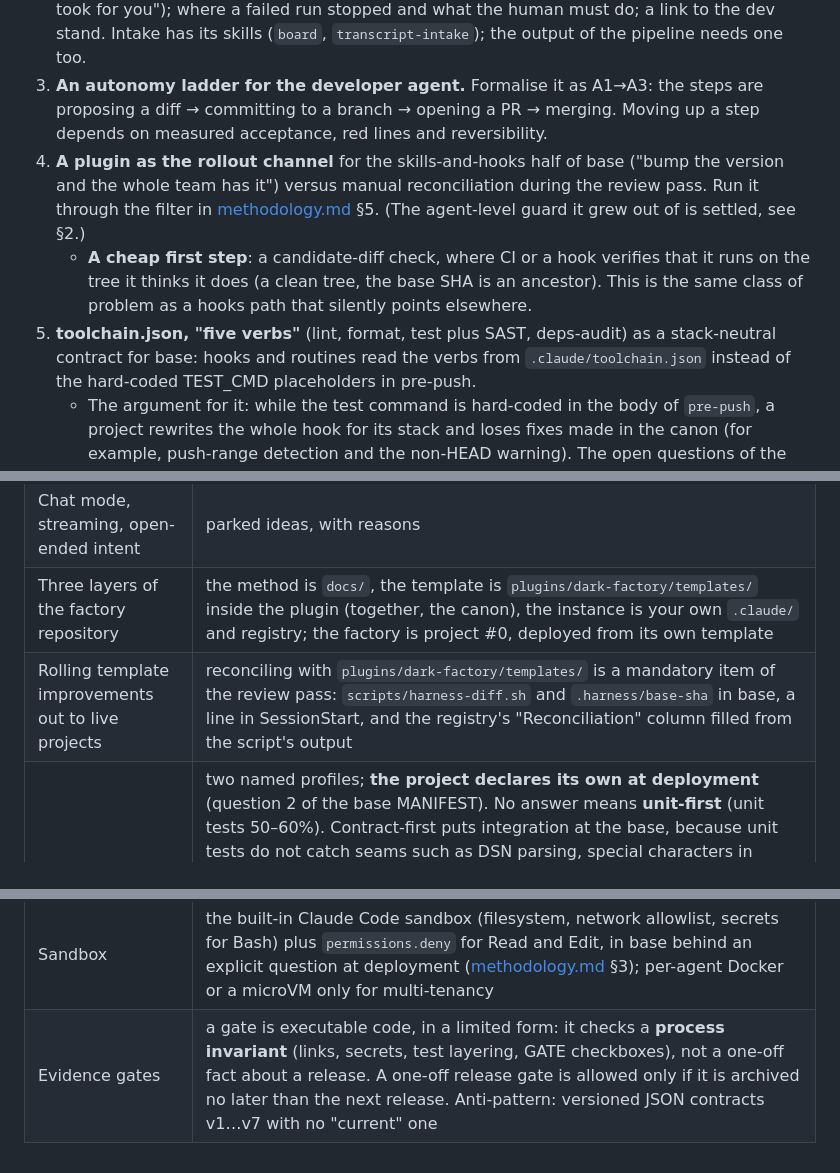
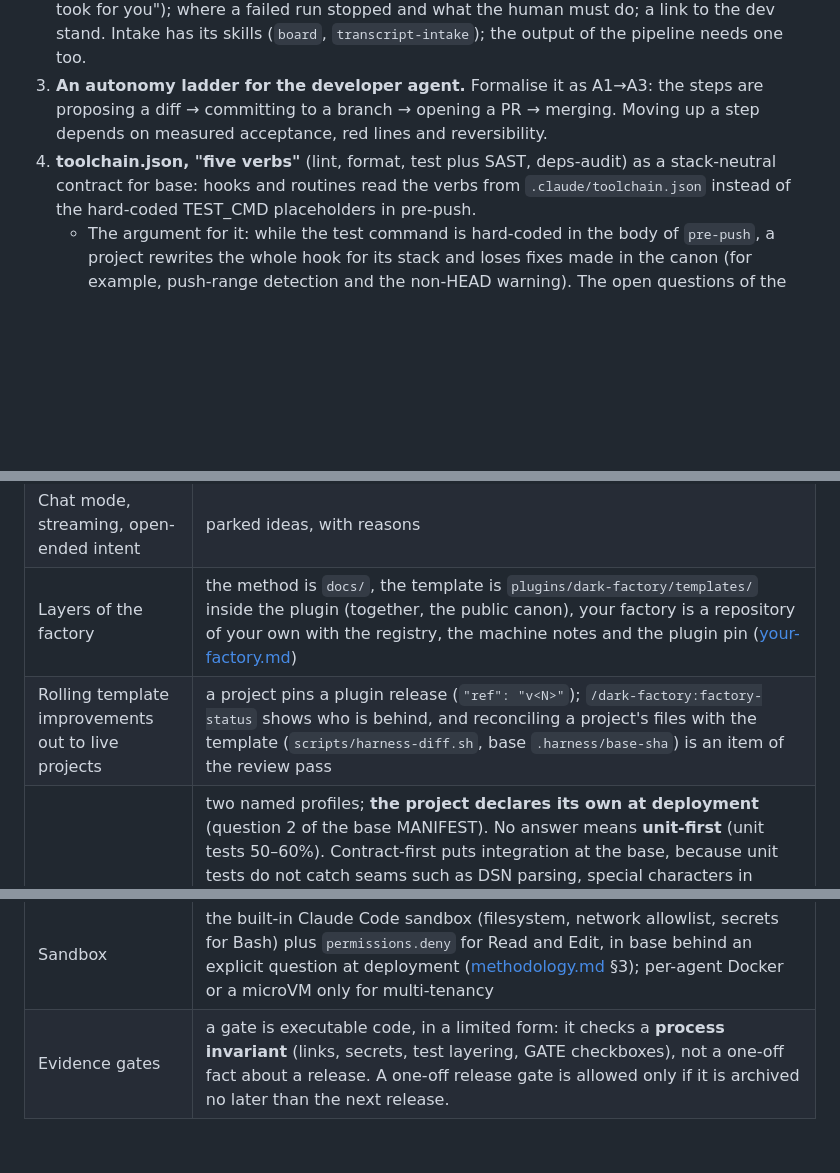
Before and after one commit to ruslantrachuk/dark-factory, a Markdown page: docs/open-questions.md, 3 parts joined by grey strips. Drawn GitHub-style; blank space fills up the shorter version.

Commit message:
open-questions: drop answered items
Co-Authored-By: Claude Sonnet 5.5 <noreply@anthropic.com>

```diff
--- a/docs/open-questions.md
+++ b/docs/open-questions.md
@@ -13,13 +13,7 @@
 3. **An autonomy ladder for the developer agent.** Formalise it as A1→A3: the steps are proposing a diff →
    committing to a branch → opening a PR → merging. Moving up a step depends on measured acceptance, red lines and
    reversibility.
-4. **A plugin as the rollout channel** for the skills-and-hooks half of base ("bump the version and the whole team
-   has it") versus manual reconciliation during the review pass. Run it through the filter in
-   [methodology.md](methodology.md) §5. (The agent-level guard it grew out of is settled, see §2.)
-   - **A cheap first step**: a candidate-diff check, where CI or a hook verifies that it runs on the tree it thinks
-     it does (a clean tree, the base SHA is an ancestor). This is the same class of problem as a hooks path that
-     silently points elsewhere.
-5. **toolchain.json, "five verbs"** (lint, format, test plus SAST, deps-audit) as a stack-neutral contract for base:
+4. **toolchain.json, "five verbs"** (lint, format, test plus SAST, deps-audit) as a stack-neutral contract for base:
    hooks and routines read the verbs from `.claude/toolchain.json` instead of the hard-coded TEST_CMD placeholders in
    pre-push.
    - The argument for it: while the test command is hard-coded in the body of `pre-push`, a project rewrites the
@@ -49,8 +43,8 @@ The open questions of the map and of individual layers live next to them: [map.m
 | Splitting an epic across several branches | no: one epic = one branch and one PR |
 | Archiving openspec folders | no: they stay forever as the record of why it was done this way |
 | Chat mode, streaming, open-ended intent | parked ideas, with reasons |
-| Three layers of the factory repository | the method is `docs/`, the template is `plugins/dark-factory/templates/` inside the plugin (together, the canon), the instance is your own `.claude/` and registry; the factory is project #0, deployed from its own template |
-| Rolling template improvements out to live projects | reconciling with `plugins/dark-factory/templates/` is a mandatory item of the review pass: `scripts/harness-diff.sh` and `.harness/base-sha` in base, a line in SessionStart, and the registry's "Reconciliation" column filled from the script's output |
+| Layers of the factory | the method is `docs/`, the template is `plugins/dark-factory/templates/` inside the plugin (together, the public canon), your factory is a repository of your own with the registry, the machine notes and the plugin pin ([your-factory.md](your-factory.md)) |
+| Rolling template improvements out to live projects | a project pins a plugin release (`"ref": "v<N>"`); `/dark-factory:factory-status` shows who is behind, and reconciling a project's files with the template (`scripts/harness-diff.sh`, base `.harness/base-sha`) is an item of the review pass |
 | Pyramid: unit or integration as the base | two named profiles; **the project declares its own at deployment** (question 2 of the base MANIFEST). No answer means **unit-first** (unit tests 50–60%). Contract-first puts integration at the base, because unit tests do not catch seams such as DSN parsing, special characters in passwords or the wrong database driver. The machinery (layer = directory + auto-marker + meta-test, `pyramid.py`, the e2e skeleton) stays in base, not in a module. The ratchet guards the base share of the declared profile. Revisit the default if the ratchet gives false rejections on unit-first projects or the unit share does not grow over a series of changes; revisit "the machinery lives in base" if a project outside the Python/`app/` layout asks for it as a module |
 | User guide: "later" or a gate | a gate for features with UI, **in projects with a user-facing UI, set by a flag at deployment** (question 3 of the base MANIFEST; default "yes" for an SPA, "no" for a bot or a service that packages its own help). Mechanics: GATE step 3 and "Finishing a feature", screenshots taken by a script from the e2e layer, a hash manifest, a meta-test (skipped when the folder is missing). If the guide is not on the "Finishing a feature" list, it does not get written |
 | E2E: "when a seam appears", or a skeleton from day one | a skeleton in base (`tests/e2e/conftest.py`, a smoke test, a marker, a `browser` job on `workflow_dispatch` and on tags, pre-push on frontend paths). Without it, the browser layer does not run in CI at all |
@@ -58,4 +52,4 @@ The open questions of the map and of individual layers live next to them: [map.m
 | `/dark-factory:add` mechanics: a wizard or generator, or a skill | a skill ("nothing home-grown"). Steps that have stabilised move into deterministic scripts: a procedure starts as a skill and becomes a script once it stops changing |
 | Agent-level guarantees: PreToolUse guards against `--no-verify`, force-push and merge | yes, in the dark-factory plugin, which base enables. Its `guard.py` (PreToolUse) denies force push, a push to main, `--no-verify` and other ways around the git hooks, release-tag pushes outside `scripts/release.sh`, and, at the `standard` and `team` fence levels, a direct merge on the code host (`gh pr merge`) outside `merge-feature.sh`; a change to the fences runs only with a human's yes in the permission dialog and is denied to launched agents. `merge-feature.sh` merges only on green CI; `pre-push` holds the tests, and the merge script requires the PR description sections; `board` carries `disable-model-invocation: true`. The level is a deployment question (`.claude/fences.env`). Limits that stay: the guard is a seatbelt, not a sandbox; a static reader of tool calls cannot see through scripts written and then run, aliases defined elsewhere, subprocesses or arbitrary interpreters. Branch protection or rulesets on main at the code host and required reviews are the real gates ([methodology.md](methodology.md) §1.9, [threat-model.md](threat-model.md)) |
 | Sandbox | the built-in Claude Code sandbox (filesystem, network allowlist, secrets for Bash) plus `permissions.deny` for Read and Edit, in base behind an explicit question at deployment ([methodology.md](methodology.md) §3); per-agent Docker or a microVM only for multi-tenancy |
-| Evidence gates | a gate is executable code, in a limited form: it checks a **process invariant** (links, secrets, test layering, GATE checkboxes), not a one-off fact about a release. A one-off release gate is allowed only if it is archived no later than the next release. Anti-pattern: versioned JSON contracts v1…v7 with no "current" one |
+| Evidence gates | a gate is executable code, in a limited form: it checks a **process invariant** (links, secrets, test layering, GATE checkboxes), not a one-off fact about a release. A one-off release gate is allowed only if it is archived no later than the next release. |
```
